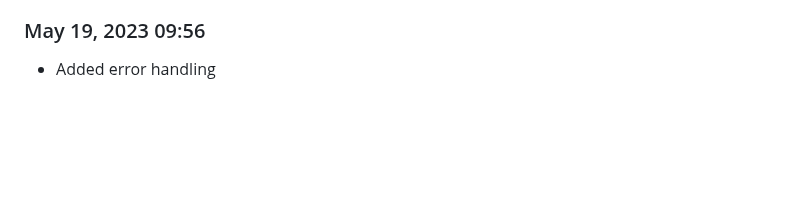
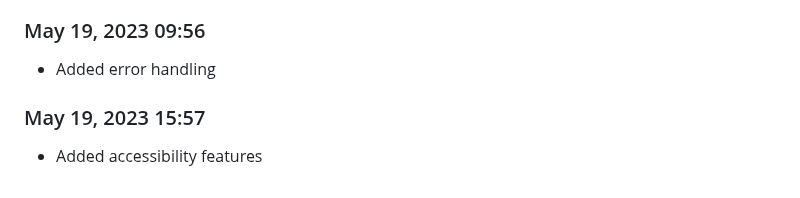
Before and after one commit to Shiva-Bajpai/SB--Clones, a Markdown page: devlog.md, the part around the change. GitHub-like rendering; blank space fills up the shorter version.

```diff
--- a/devlog.md
+++ b/devlog.md
@@ -343,3 +343,6 @@ Daily progress notes.
 
 ### May 19, 2023 09:56
 - Added error handling
+
+### May 19, 2023 15:57
+- Added accessibility features
```
